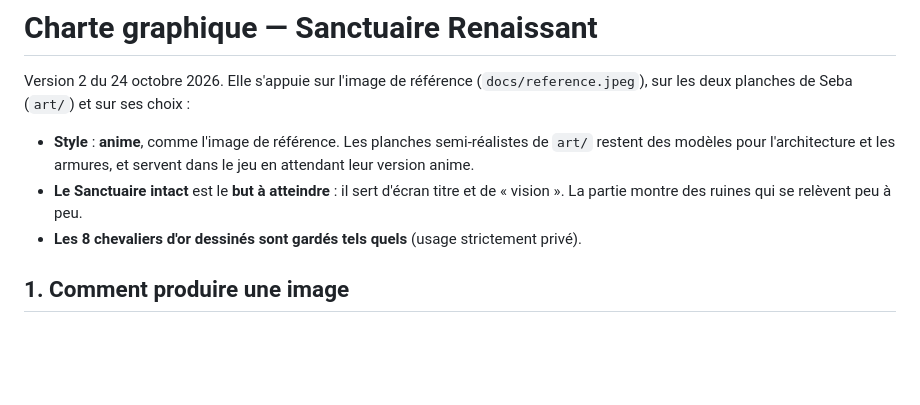
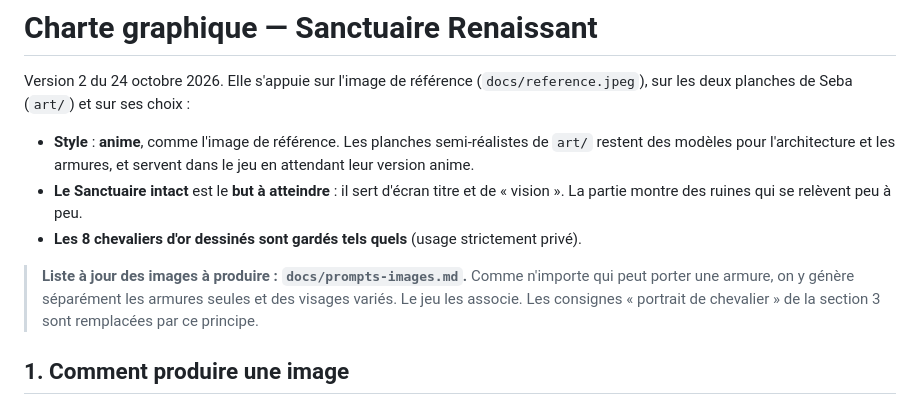
Before and after one commit to Garrigues-Fury/sanctuaire, a Markdown page: docs/charte-graphique.md, the part around the change. Drawn GitHub-style; blank space fills up the shorter version.

Commit message:
Consignes d'images : armures seules et visages variés
Co-Authored-By: Claude Opus 5.5 <noreply@anthropic.com>

```diff
--- a/docs/charte-graphique.md
+++ b/docs/charte-graphique.md
@@ -5,6 +5,8 @@ Version 2 du 24 octobre 2026. Elle s'appuie sur l'image de référence (`docs/re
 - **Style** : **anime**, comme l'image de référence. Les planches semi-réalistes de `art/` restent des modèles pour l'architecture et les armures, et servent dans le jeu en attendant leur version anime.
 - **Le Sanctuaire intact** est le **but à atteindre** : il sert d'écran titre et de « vision ». La partie montre des ruines qui se relèvent peu à peu.
 - **Les 8 chevaliers d'or dessinés sont gardés tels quels** (usage strictement privé).
+
+> **Liste à jour des images à produire : `docs/prompts-images.md`.** Comme n'importe qui peut porter une armure, on y génère séparément les armures seules et des visages variés. Le jeu les associe. Les consignes « portrait de chevalier » de la section 3 sont remplacées par ce principe.
 
 ## 1. Comment produire une image
 
```
Also changed, not shown: docs/prompts-images.md (added, +113 -0 lines).
